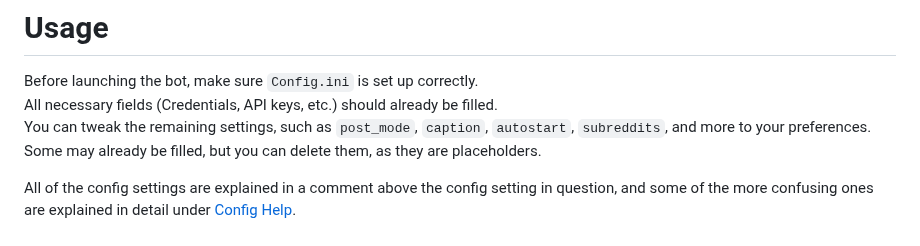
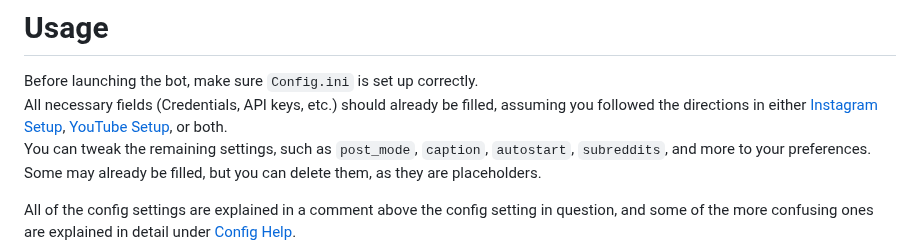
Before and after one commit to TruFoox/HoneyWasp, a Markdown page: README.md, the part around the change. Drawn GitHub-style.

Commit message:
Improved clarity

```diff
--- a/README.md
+++ b/README.md
@@ -171,7 +171,7 @@ To use it with Instagram or YouTube, go to either [Instagram Setup](#instagram-s
 
 # Usage
 Before launching the bot, make sure `Config.ini` is set up correctly.
-All necessary fields (Credentials, API keys, etc.) should already be filled.
+All necessary fields (Credentials, API keys, etc.) should already be filled, assuming you followed the directions in either [Instagram Setup](#instagram-setup), [YouTube Setup](#youtube-setup), or both.
 You can tweak the remaining settings, such as `post_mode`, `caption`, `autostart`, `subreddits`, and more to your preferences. Some may already be filled, but you can delete them, as they are placeholders.
 
 All of the config settings are explained in a comment above the config setting in question, and some of the more confusing ones are explained in detail under [Config Help](#config-help).
```
